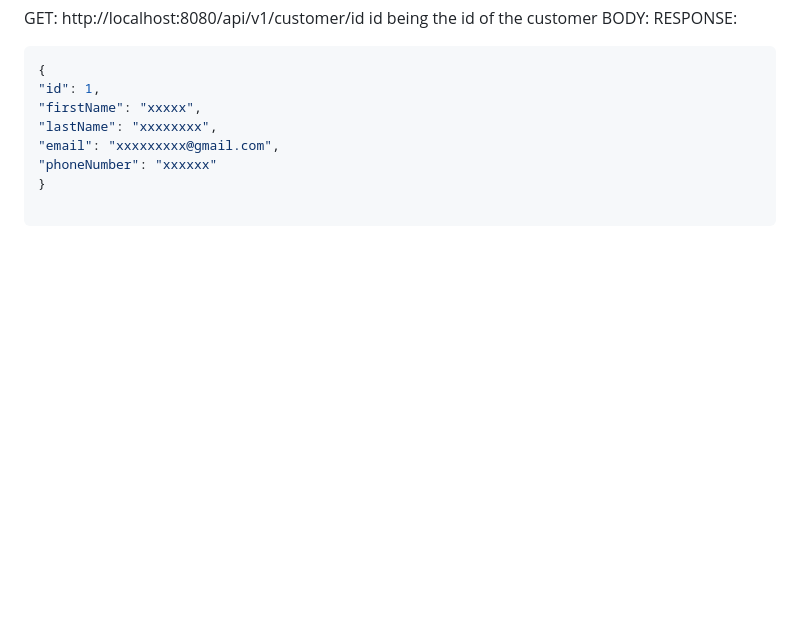
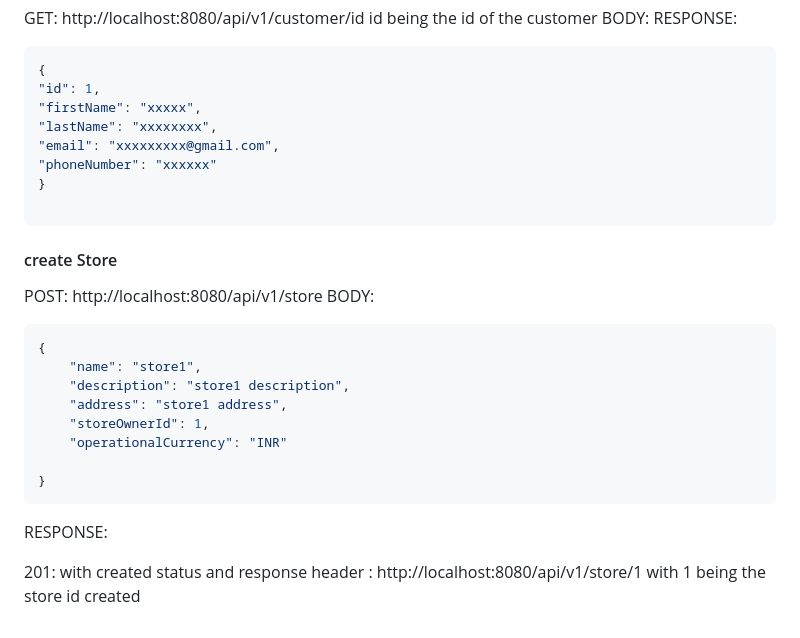
Before and after one commit to rangaraju29139/Kirana-register, a Markdown page: README.md, the part around the change. Rendered like a GitHub page; blank space fills up the shorter version.

````diff
--- a/README.md
+++ b/README.md
@@ -157,3 +157,23 @@ RESPONSE:
 }
 
 ```
+
+
+#### create Store
+POST: http://localhost:8080/api/v1/store
+BODY:
+```json
+{
+    "name": "store1",
+    "description": "store1 description",
+    "address": "store1 address",
+    "storeOwnerId": 1,
+    "operationalCurrency": "INR"
+
+}
+```
+
+RESPONSE:
+
+201: with created status and response header : http://localhost:8080/api/v1/store/1
+with 1 being the store id created
````
